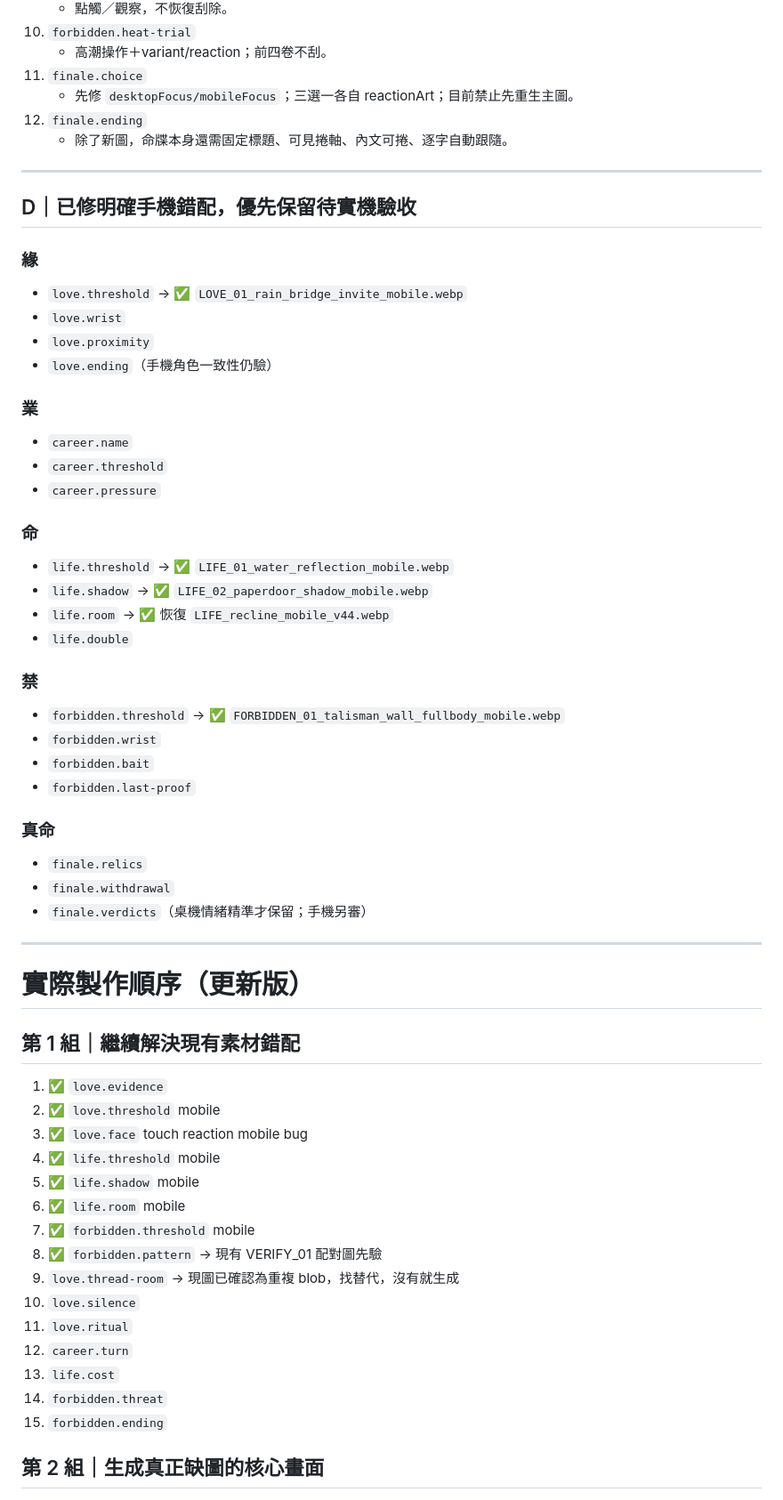
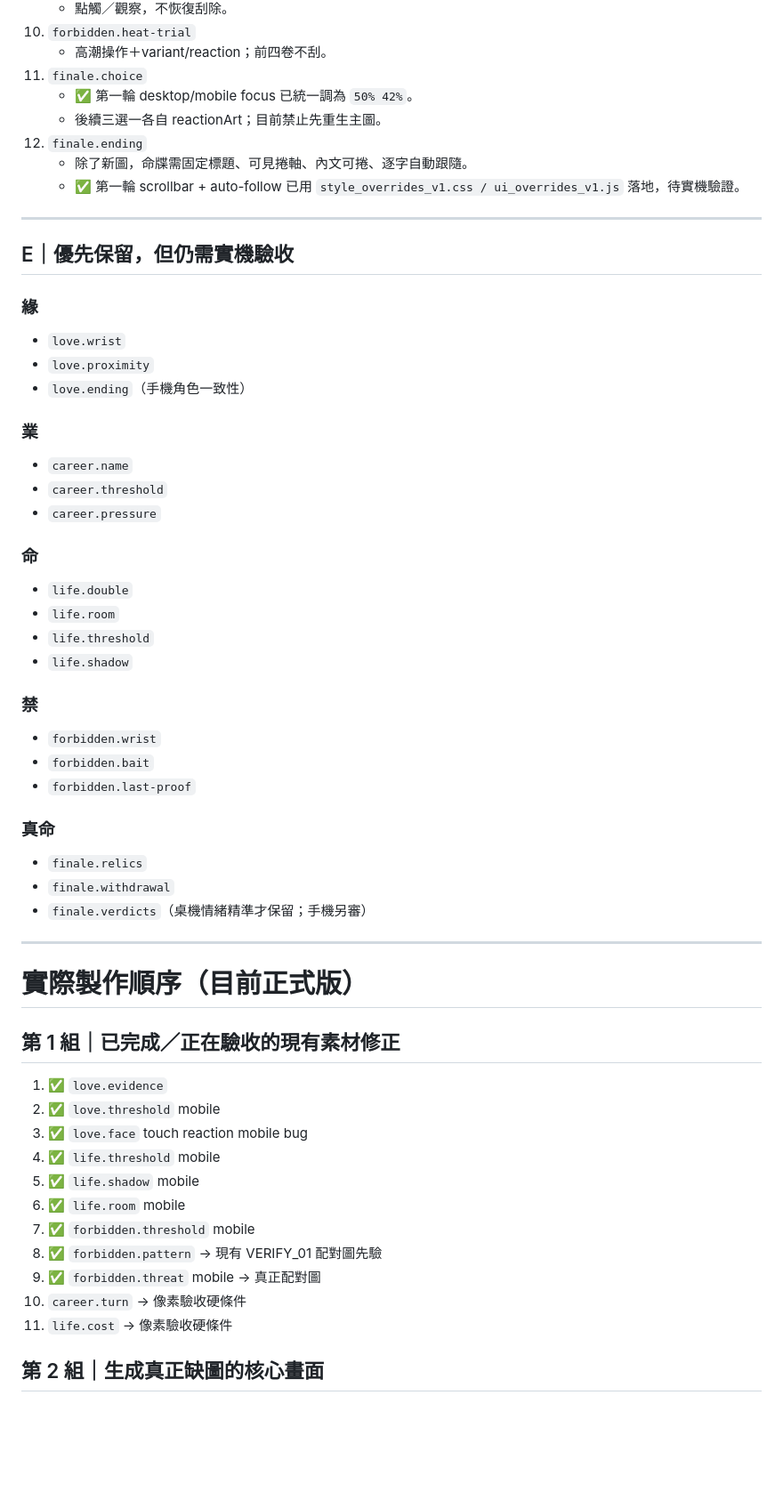
Before and after one commit to edufmsc/SakuraHiddenShrine, a Markdown page: scene-lock-v1/reviews/04_EXECUTION_DECISION_MASTER_V1.md, the part around one of its changes. Shown at 89% size. Rendered like a GitHub page; blank space fills up the shorter version.

```diff
--- a/scene-lock-v1/reviews/04_EXECUTION_DECISION_MASTER_V1.md
+++ b/scene-lock-v1/reviews/04_EXECUTION_DECISION_MASTER_V1.md
@@ -110,19 +136,20 @@
 10. `forbidden.heat-trial`
     - 高潮操作＋variant/reaction；前四卷不刮。
 11. `finale.choice`
-    - 先修 `desktopFocus/mobileFocus`；三選一各自 reactionArt；目前禁止先重生主圖。
+    - ✅ 第一輪 desktop/mobile focus 已統一調為 `50% 42%`。
+    - 後續三選一各自 reactionArt；目前禁止先重生主圖。
 12. `finale.ending`
-    - 除了新圖，命牒本身還需固定標題、可見捲軸、內文可捲、逐字自動跟隨。
+    - 除了新圖，命牒需固定標題、可見捲軸、內文可捲、逐字自動跟隨。
+    - ✅ 第一輪 scrollbar + auto-follow 已用 `style_overrides_v1.css / ui_overrides_v1.js` 落地，待實機驗證。
 
 ---
 
-## D｜已修明確手機錯配，優先保留待實機驗收
+## E｜優先保留，但仍需實機驗收
 
 ### 緣
-- `love.threshold` → ✅ `LOVE_01_rain_bridge_invite_mobile.webp`
 - `love.wrist`
 - `love.proximity`
-- `love.ending`（手機角色一致性仍驗）
+- `love.ending`（手機角色一致性）
 
 ### 業
 - `career.name`
@@ -130,13 +157,12 @@
 - `career.pressure`
 
 ### 命
-- `life.threshold` → ✅ `LIFE_01_water_reflection_mobile.webp`
-- `life.shadow` → ✅ `LIFE_02_paperdoor_shadow_mobile.webp`
-- `life.room` → ✅ 恢復 `LIFE_recline_mobile_v44.webp`
 - `life.double`
+- `life.room`
+- `life.threshold`
+- `life.shadow`
 
 ### 禁
-- `forbidden.threshold` → ✅ `FORBIDDEN_01_talisman_wall_fullbody_mobile.webp`
 - `forbidden.wrist`
 - `forbidden.bait`
 - `forbidden.last-proof`
@@ -148,9 +174,9 @@
 
 ---
 
-# 實際製作順序（更新版）
+# 實際製作順序（目前正式版）
 
-## 第 1 組｜繼續解決現有素材錯配
+## 第 1 組｜已完成／正在驗收的現有素材修正
 1. ✅ `love.evidence`
 2. ✅ `love.threshold` mobile
 3. ✅ `love.face` touch reaction mobile bug
@@ -159,12 +185,8 @@
 6. ✅ `life.room` mobile
 7. ✅ `forbidden.threshold` mobile
 8. ✅ `forbidden.pattern` → 現有 VERIFY_01 配對圖先驗
-9. `love.thread-room` → 現圖已確認為重複 blob，找替代，沒有就生成
-10. `love.silence`
-11. `love.ritual`
-12. `career.turn`
-13. `life.cost`
-14. `forbidden.threat`
-15. `forbidden.ending`
+9. ✅ `forbidden.threat` mobile → 真正配對圖
+10. `career.turn` → 像素驗收硬條件
+11. `life.cost` → 像素驗收硬條件
 
 ## 第 2 組｜生成真正缺圖的核心畫面
```
Also changed, not shown: other parts of scene-lock-v1/reviews/04_EXECUTION_DECISION_MASTER_V1.md (+85 -53 lines).
